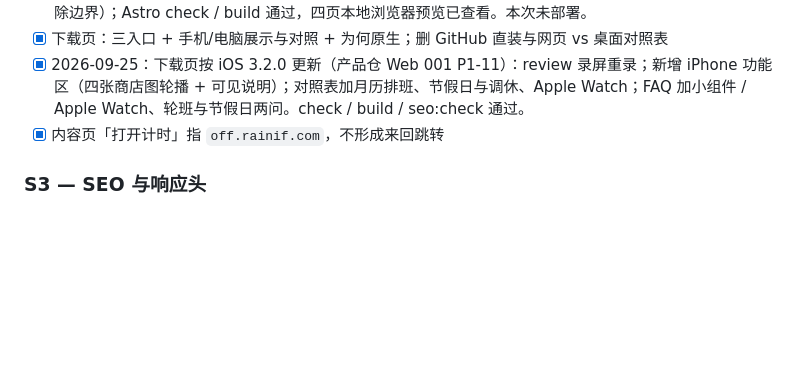
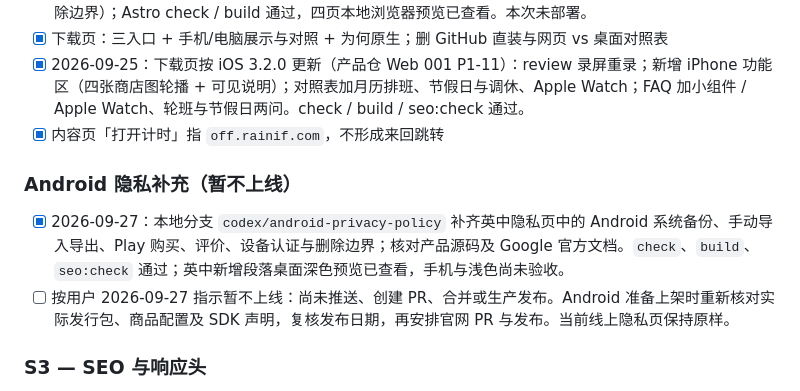
Before and after one commit to ififi2017/doneat.app, a Markdown page: PLAN.md, the part around the change. Rendered like a GitHub page; blank space fills up the shorter version.

Commit message:
docs(privacy): prepare unpublished Android policy draft

```diff
--- a/PLAN.md
+++ b/PLAN.md
@@ -134,6 +134,11 @@
 - [x] 2026-09-25：下载页按 iOS 3.2.0 更新（产品仓 Web 001 P1-11）：review 录屏重录；新增 iPhone 功能区（四张商店图轮播 + 可见说明）；对照表加月历排班、节假日与调休、Apple Watch；FAQ 加小组件 / Apple Watch、轮班与节假日两问。check / build / seo:check 通过。
 - [x] 内容页「打开计时」指 `off.rainif.com`，不形成来回跳转
 
+### Android 隐私补充（暂不上线）
+
+- [x] 2026-09-27：本地分支 `codex/android-privacy-policy` 补齐英中隐私页中的 Android 系统备份、手动导入导出、Play 购买、评价、设备认证与删除边界；核对产品源码及 Google 官方文档。`check`、`build`、`seo:check` 通过；英中新增段落桌面深色预览已查看，手机与浅色尚未验收。
+- [ ] 按用户 2026-09-27 指示暂不上线：尚未推送、创建 PR、合并或生产发布。Android 准备上架时重新核对实际发行包、商品配置及 SDK 声明，复核发布日期，再安排官网 PR 与发布。当前线上隐私页保持原样。
+
 ### S3 — SEO 与响应头
 
 - [x] 每页自己的 canonical、hreflang、Open Graph、必要 JSON-LD（SoftwareApplication 在下载页，Organization 在首页）
```
Also changed, not shown: 2 other files.
